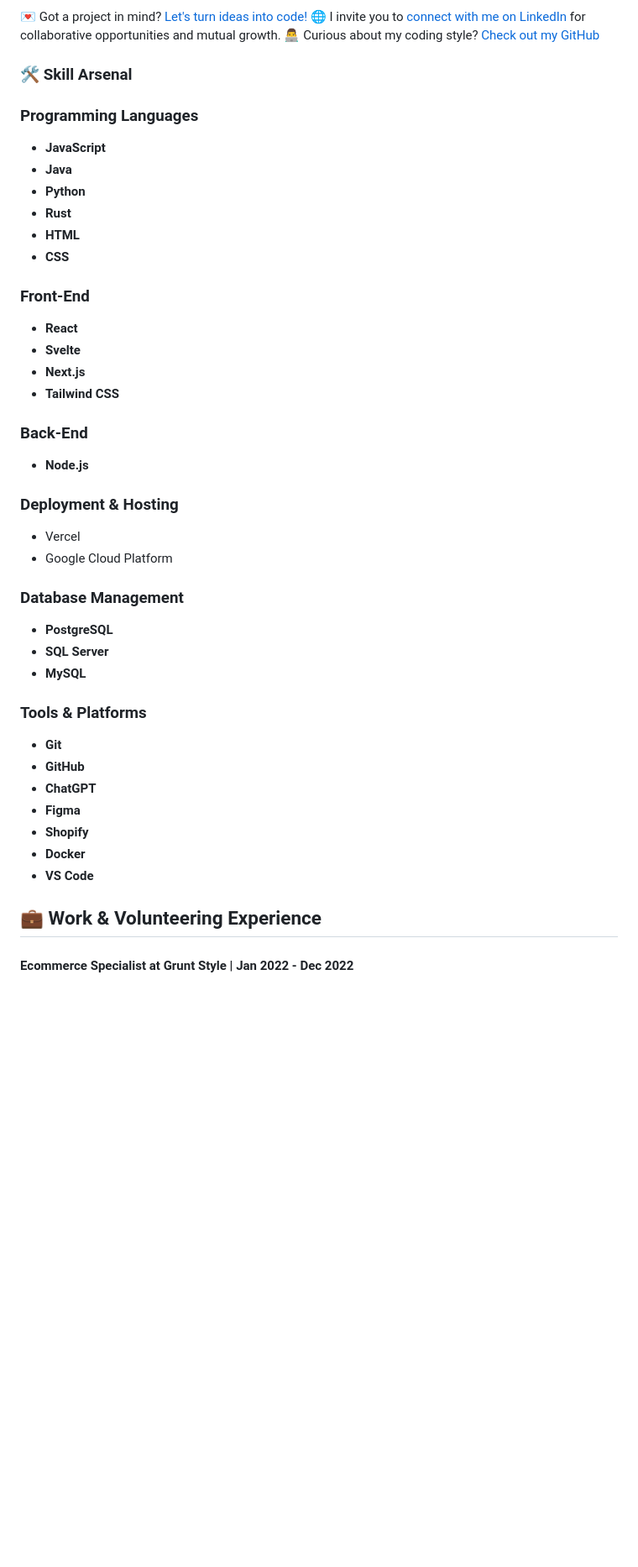
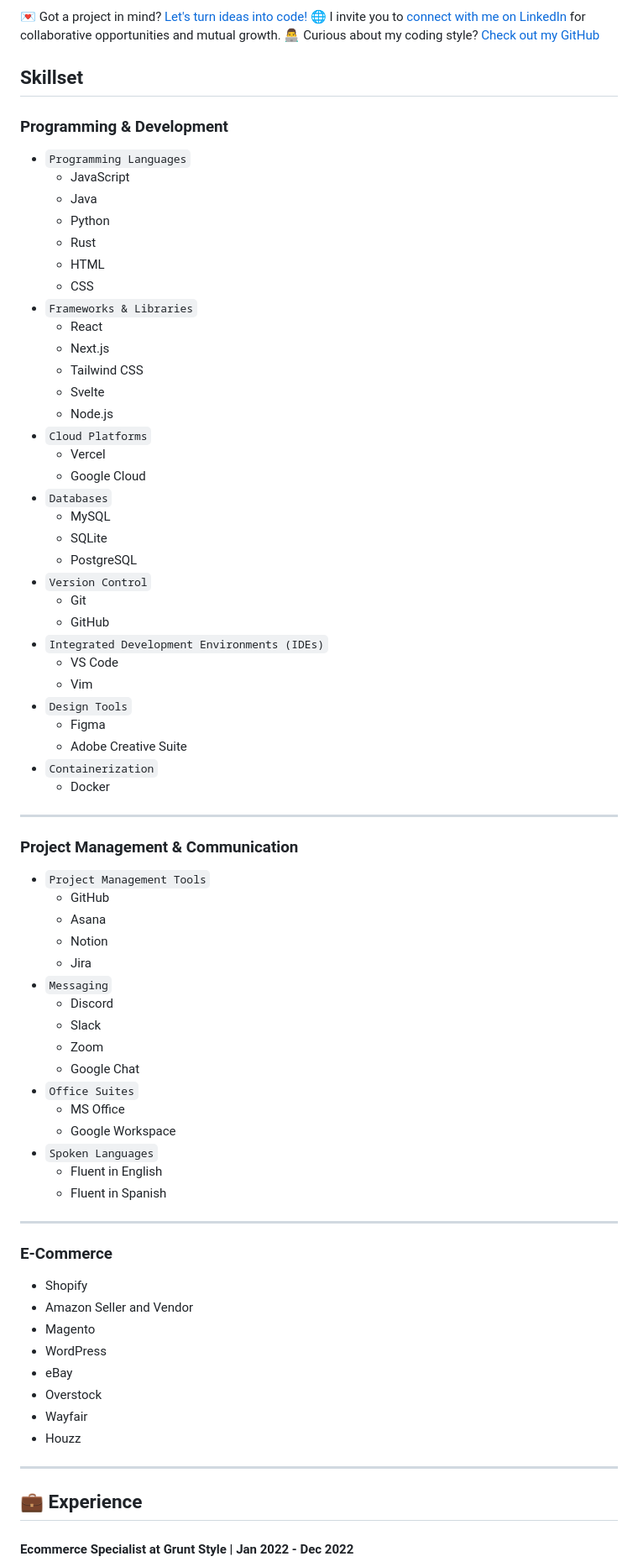
Before and after one commit to fromOkayToGreat/portfolio-build, a Markdown page: content.md, the part around the change printed below. Shown: that part at 84% size. Rendered like a GitHub page; blank space fills up the shorter version.

Commit message:
:memo: improve portfolio content

```diff
--- a/content.md
+++ b/content.md
@@ -31,50 +59,79 @@ This mindset propels me to excel in leading teams, managing intricate projects,
 🌐 I invite you to [connect with me on LinkedIn](https://linkedin.com/in/francisco-gramajo/) for collaborative opportunities and mutual growth.
 👨‍💻 Curious about my coding style? [Check out my GitHub](https://github.com/fromOkayToGreat)
 
-### 🛠 Skill Arsenal
+## **Skillset**
 
-### Programming Languages
+### **Programming & Development**
 
-- **JavaScript**
-- **Java**
-- **Python**
-- **Rust**
-- **HTML**
-- **CSS**
+- `Programming Languages`
+  - JavaScript
+  - Java
+  - Python
+  - Rust
+  - HTML
+  - CSS
+- `Frameworks & Libraries`
+  - React
+  - Next.js
+  - Tailwind CSS
+  - Svelte
+  - Node.js
+- `Cloud Platforms`
+  - Vercel
+  - Google Cloud
+- `Databases`
+  - MySQL
+  - SQLite
+  - PostgreSQL
+- `Version Control`
+  - Git
+  - GitHub
+- `Integrated Development Environments (IDEs)`
+  - VS Code
+  - Vim
+- `Design Tools`
+  - Figma
+  - Adobe Creative Suite
+- `Containerization`
+  - Docker
 
-### Front-End
+---
 
-- **React**
-- **Svelte**
-- **Next.js**
-- **Tailwind CSS**
+### **Project Management & Communication**
 
-### Back-End
+- `Project Management Tools`
+  - GitHub
+  - Asana
+  - Notion
+  - Jira
+- `Messaging`
+  - Discord
+  - Slack
+  - Zoom
+  - Google Chat
+- `Office Suites`
+  - MS Office
+  - Google Workspace
+- `Spoken Languages`
+  - Fluent in English
+  - Fluent in Spanish
 
-- **Node.js**
+---
 
-### Deployment & Hosting
+### **E-Commerce**
 
-- Vercel
-- Google Cloud Platform
+- Shopify
+- Amazon Seller and Vendor
+- Magento
+- WordPress
+- eBay
+- Overstock
+- Wayfair
+- Houzz
 
-### Database Management
+---
 
-- **PostgreSQL**
-- **SQL Server**
-- **MySQL**
-
-### Tools & Platforms
-
-- **Git**
-- **GitHub**
-- **ChatGPT**
-- **Figma**
-- **Shopify**
-- **Docker**
-- **VS Code**
-
-## 💼 Work & Volunteering Experience
+## 💼 Experience
 
 #### Ecommerce Specialist at Grunt Style | Jan 2022 - Dec 2022
 
```
Also changed, not shown: other parts of content.md (+29 -1 lines).
